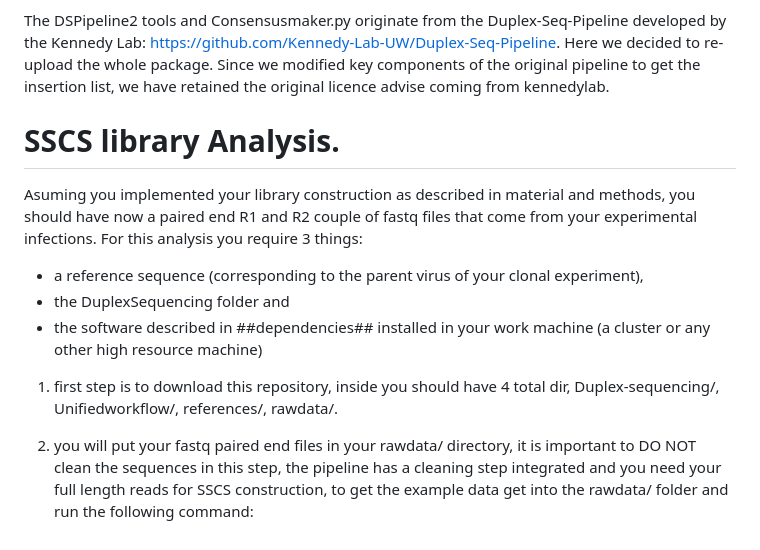
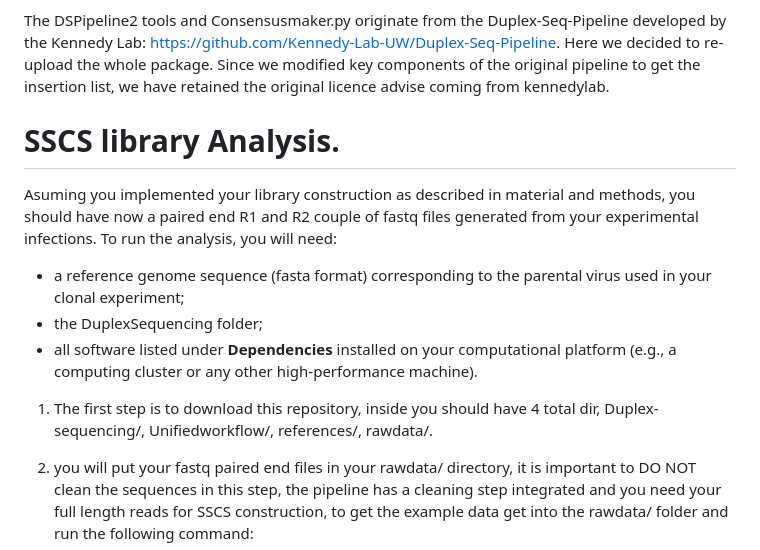
Before and after one commit to aldair31121997-wq/reviewing-data, a Markdown page: sequencing-analysis/README.md, the part around the change. Drawn GitHub-style.

Commit message:
Revise SSCS library analysis instructions in README
Updated instructions for SSCS library analysis, clarifying requirements and steps.

```diff
--- a/sequencing-analysis/README.md
+++ b/sequencing-analysis/README.md
@@ -12,14 +12,13 @@ The SSCS analysis pipeline is written in bash, on linux OS (ubuntu):
 The DSPipeline2 tools and Consensusmaker.py originate from the Duplex-Seq-Pipeline developed by the Kennedy Lab: https://github.com/Kennedy-Lab-UW/Duplex-Seq-Pipeline. Here we decided to re-upload the whole package. Since we modified key components of the original pipeline to get the insertion list, we have retained the original licence advise coming from kennedylab.
 
 
+# SSCS library Analysis.
+Asuming you implemented your library construction as described in material and methods, you should have now a paired end R1 and R2 couple of fastq files generated from your experimental infections. To run the analysis, you will need:
+- a reference genome sequence (fasta format) corresponding to the parental virus used in your clonal experiment;
+- the DuplexSequencing folder;
+- all software listed under **Dependencies** installed on your computational platform (e.g., a computing cluster or any other high-performance machine).
 
-# SSCS library Analysis.
-Asuming you implemented your library construction as described in material and methods, you should have now a paired end R1 and R2 couple of fastq files that come from your experimental infections. For this analysis you require 3 things:
-- a reference sequence (corresponding to the parent virus of your clonal experiment),
-- the DuplexSequencing folder and
-- the software described in ##dependencies## installed in your work machine (a cluster or any other high resource machine)
-
-1) first step is to download this repository, inside you should have 4 total dir, Duplex-sequencing/, Unifiedworkflow/, references/, rawdata/.
+1) The first step is to download this repository, inside you should have 4 total dir, Duplex-sequencing/, Unifiedworkflow/, references/, rawdata/.
 
 
 2) you will put your fastq paired end files in your rawdata/ directory, it is important to DO NOT clean the sequences in this step, the pipeline has a cleaning step integrated and you need your full length reads for SSCS construction, to get the example data
```
